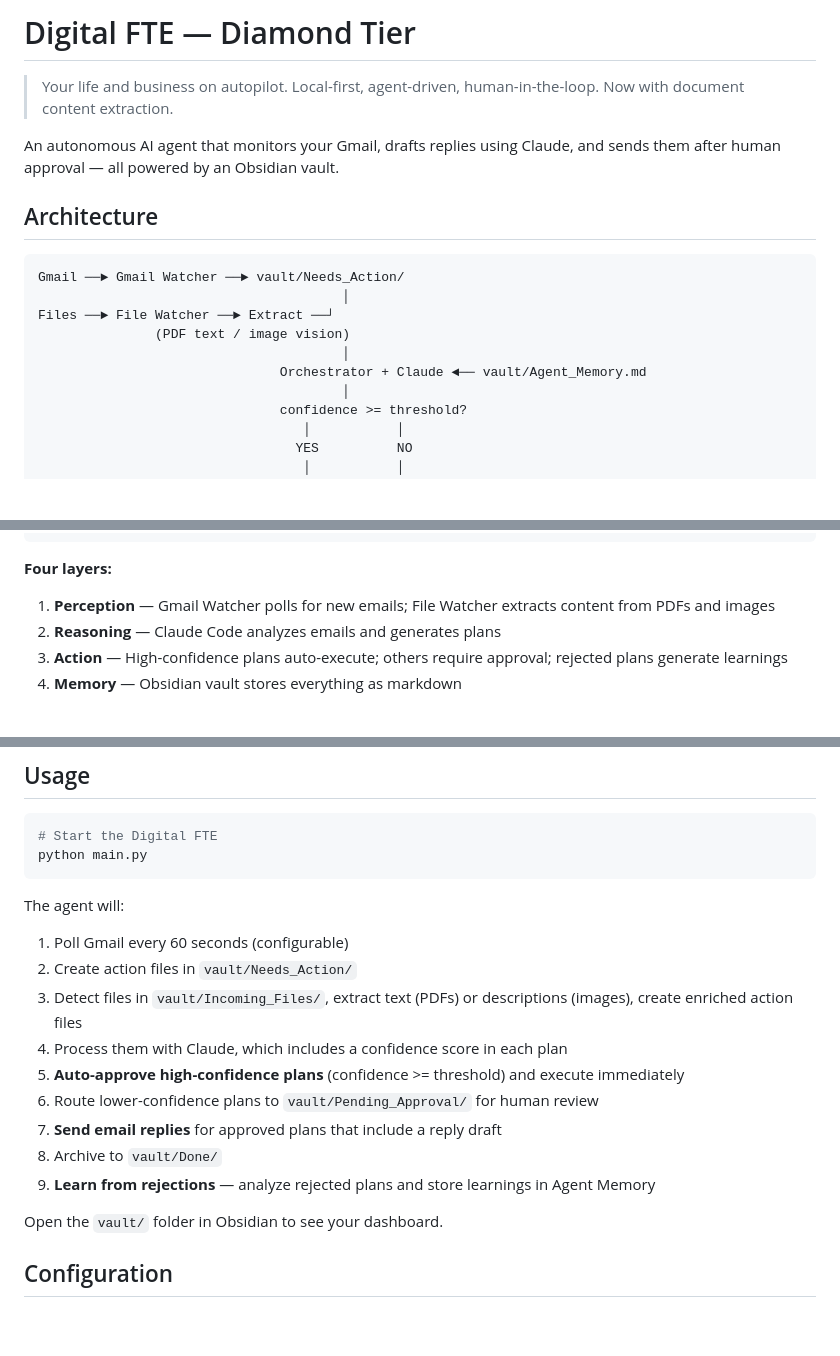
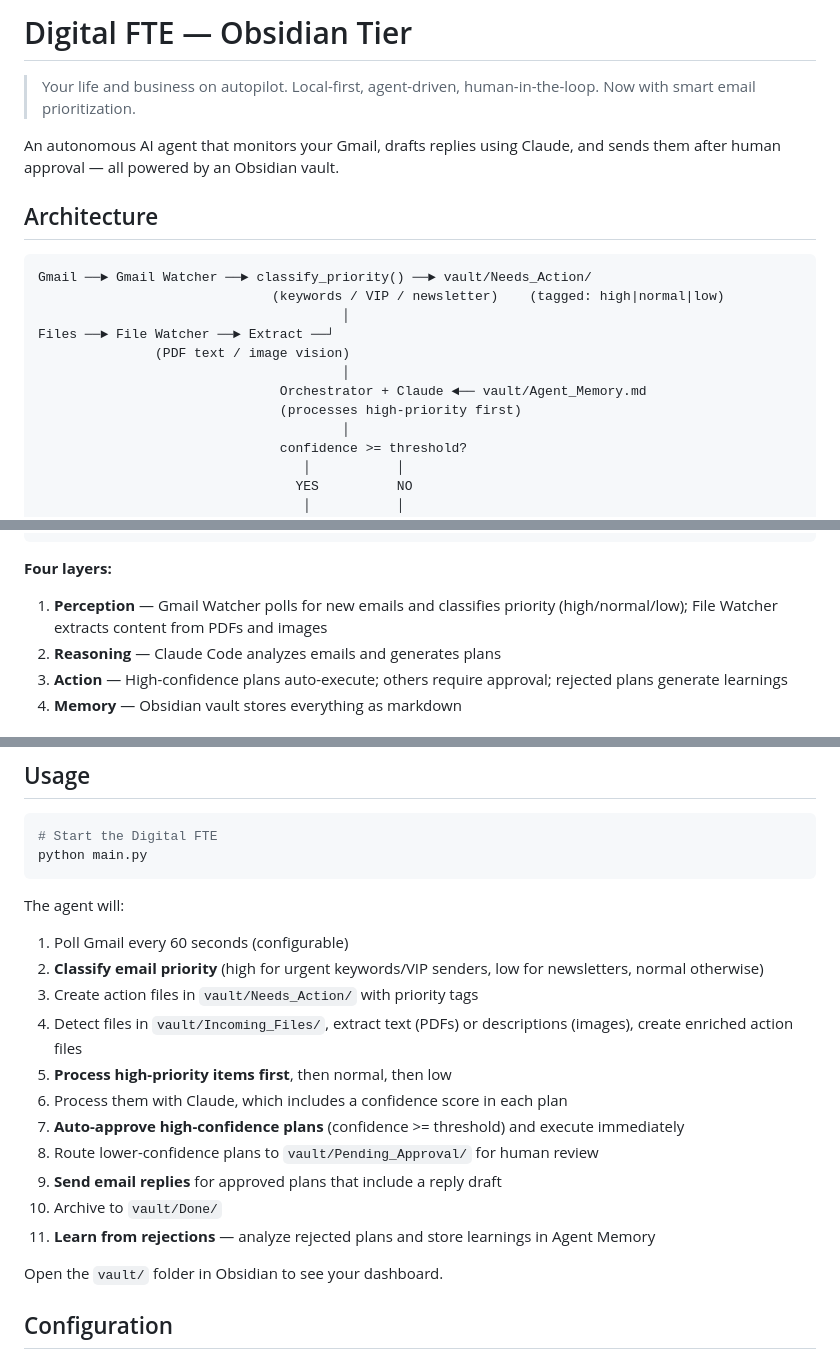
Before and after one commit to sumbulkhattak/hackathon-0, a Markdown page: README.md, 3 parts joined by grey strips. GitHub-like rendering; blank space fills up the shorter version.

Commit message:
docs: update README for Obsidian tier with smart prioritization
Co-Authored-By: Claude Opus 4.6 <noreply@anthropic.com>

````diff
--- a/README.md
+++ b/README.md
@@ -1,18 +1,20 @@
-# Digital FTE — Diamond Tier
+# Digital FTE — Obsidian Tier
 
-> Your life and business on autopilot. Local-first, agent-driven, human-in-the-loop. Now with document content extraction.
+> Your life and business on autopilot. Local-first, agent-driven, human-in-the-loop. Now with smart email prioritization.
 
 An autonomous AI agent that monitors your Gmail, drafts replies using Claude, and sends them after human approval — all powered by an Obsidian vault.
 
 ## Architecture
 
 ```
-Gmail ──► Gmail Watcher ──► vault/Needs_Action/
+Gmail ──► Gmail Watcher ──► classify_priority() ──► vault/Needs_Action/
+                              (keywords / VIP / newsletter)    (tagged: high|normal|low)
                                        │
 Files ──► File Watcher ──► Extract ──┘
                (PDF text / image vision)
                                        │
                                Orchestrator + Claude ◄── vault/Agent_Memory.md
+                               (processes high-priority first)
                                        │
                                confidence >= threshold?
                                   │           │
@@ -32,7 +34,7 @@ Files ──► File Watcher ──► Extract ──┘
 ```
 
 **Four layers:**
-1. **Perception** — Gmail Watcher polls for new emails; File Watcher extracts content from PDFs and images
+1. **Perception** — Gmail Watcher polls for new emails and classifies priority (high/normal/low); File Watcher extracts content from PDFs and images
 2. **Reasoning** — Claude Code analyzes emails and generates plans
 3. **Action** — High-confidence plans auto-execute; others require approval; rejected plans generate learnings
 4. **Memory** — Obsidian vault stores everything as markdown
@@ -82,14 +84,16 @@ python main.py
 
 The agent will:
 1. Poll Gmail every 60 seconds (configurable)
-2. Create action files in `vault/Needs_Action/`
-3. Detect files in `vault/Incoming_Files/`, extract text (PDFs) or descriptions (images), create enriched action files
-4. Process them with Claude, which includes a confidence score in each plan
-4. **Auto-approve high-confidence plans** (confidence >= threshold) and execute immediately
-5. Route lower-confidence plans to `vault/Pending_Approval/` for human review
-6. **Send email replies** for approved plans that include a reply draft
-7. Archive to `vault/Done/`
-8. **Learn from rejections** — analyze rejected plans and store learnings in Agent Memory
+2. **Classify email priority** (high for urgent keywords/VIP senders, low for newsletters, normal otherwise)
+3. Create action files in `vault/Needs_Action/` with priority tags
+4. Detect files in `vault/Incoming_Files/`, extract text (PDFs) or descriptions (images), create enriched action files
+5. **Process high-priority items first**, then normal, then low
+6. Process them with Claude, which includes a confidence score in each plan
+7. **Auto-approve high-confidence plans** (confidence >= threshold) and execute immediately
+8. Route lower-confidence plans to `vault/Pending_Approval/` for human review
+9. **Send email replies** for approved plans that include a reply draft
+10. Archive to `vault/Done/`
+11. **Learn from rejections** — analyze rejected plans and store learnings in Agent Memory
 
 Open the `vault/` folder in Obsidian to see your dashboard.
 
````
Also changed, not shown: other parts of README.md (+2 -1 lines).
